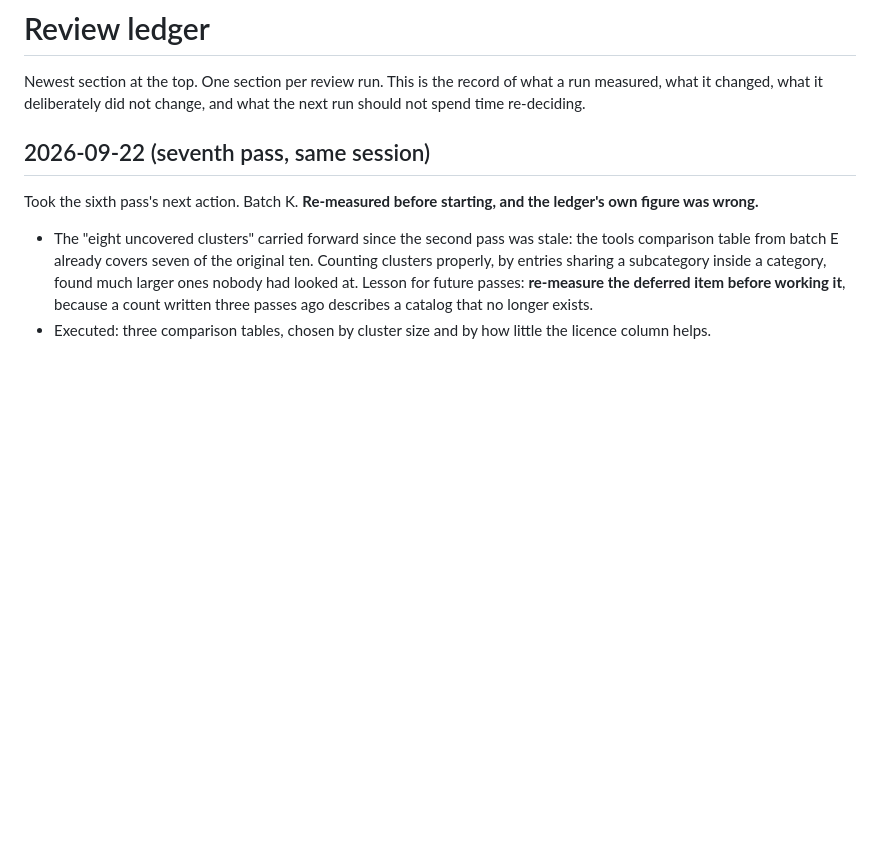
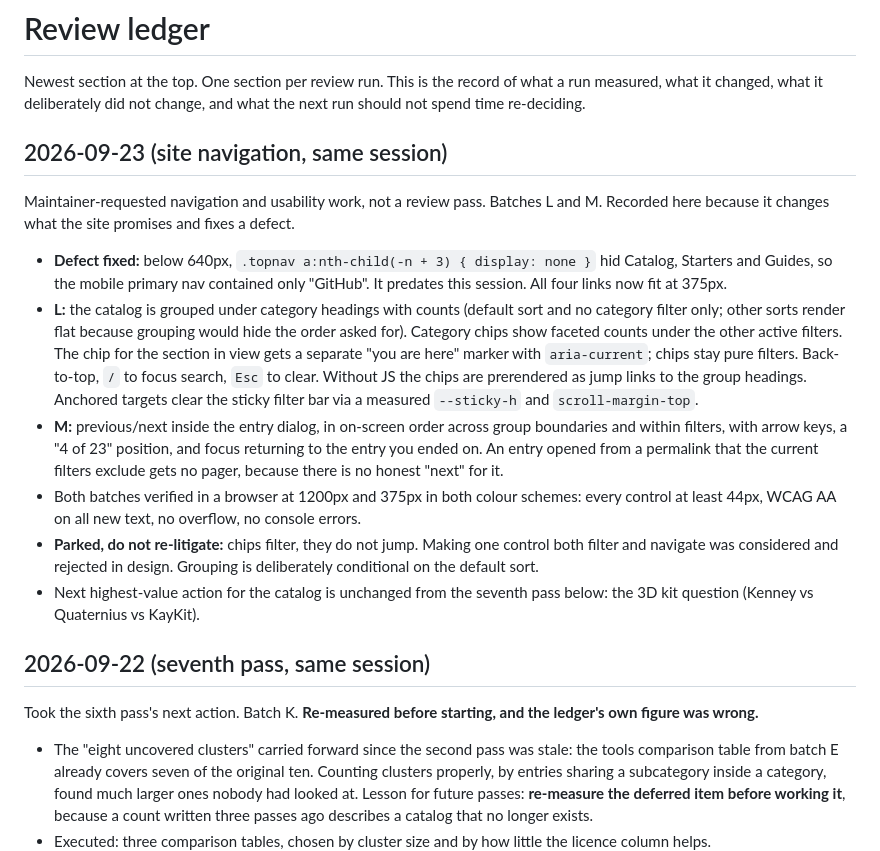
Before and after one commit to skyfury-ops/free-game, a Markdown page: docs/review-ledger.md, the part around the change. GitHub-like rendering; blank space fills up the shorter version.

Commit message:
docs: record the site navigation batches in the review ledger
Batches L and M. Records the mobile-nav defect that predated this session,
the navigation work, the dialog pager, and two design decisions a future
pass should not re-open: chips filter rather than jump, and grouping is
conditional on the default sort.

Co-Authored-By: Claude Opus 5.5 (1M context) <noreply@anthropic.com>
Claude-Session: https://claude.ai/code/session_01Wc67NX9MM964uaVGn4bpZJ

```diff
--- a/docs/review-ledger.md
+++ b/docs/review-ledger.md
@@ -3,6 +3,33 @@
 Newest section at the top. One section per review run. This is the record of what a
 run measured, what it changed, what it deliberately did not change, and what the next
 run should not spend time re-deciding.
+
+## 2026-09-23 (site navigation, same session)
+
+Maintainer-requested navigation and usability work, not a review pass. Batches L and M.
+Recorded here because it changes what the site promises and fixes a defect.
+
+- **Defect fixed:** below 640px, `.topnav a:nth-child(-n + 3) { display: none }` hid
+  Catalog, Starters and Guides, so the mobile primary nav contained only "GitHub". It
+  predates this session. All four links now fit at 375px.
+- **L:** the catalog is grouped under category headings with counts (default sort and
+  no category filter only; other sorts render flat because grouping would hide the order
+  asked for). Category chips show faceted counts under the other active filters. The
+  chip for the section in view gets a separate "you are here" marker with `aria-current`;
+  chips stay pure filters. Back-to-top, `/` to focus search, `Esc` to clear. Without JS
+  the chips are prerendered as jump links to the group headings. Anchored targets clear
+  the sticky filter bar via a measured `--sticky-h` and `scroll-margin-top`.
+- **M:** previous/next inside the entry dialog, in on-screen order across group
+  boundaries and within filters, with arrow keys, a "4 of 23" position, and focus
+  returning to the entry you ended on. An entry opened from a permalink that the current
+  filters exclude gets no pager, because there is no honest "next" for it.
+- Both batches verified in a browser at 1200px and 375px in both colour schemes: every
+  control at least 44px, WCAG AA on all new text, no overflow, no console errors.
+- **Parked, do not re-litigate:** chips filter, they do not jump. Making one control
+  both filter and navigate was considered and rejected in design. Grouping is
+  deliberately conditional on the default sort.
+- Next highest-value action for the catalog is unchanged from the seventh pass below:
+  the 3D kit question (Kenney vs Quaternius vs KayKit).
 
 ## 2026-09-22 (seventh pass, same session)
 
```
